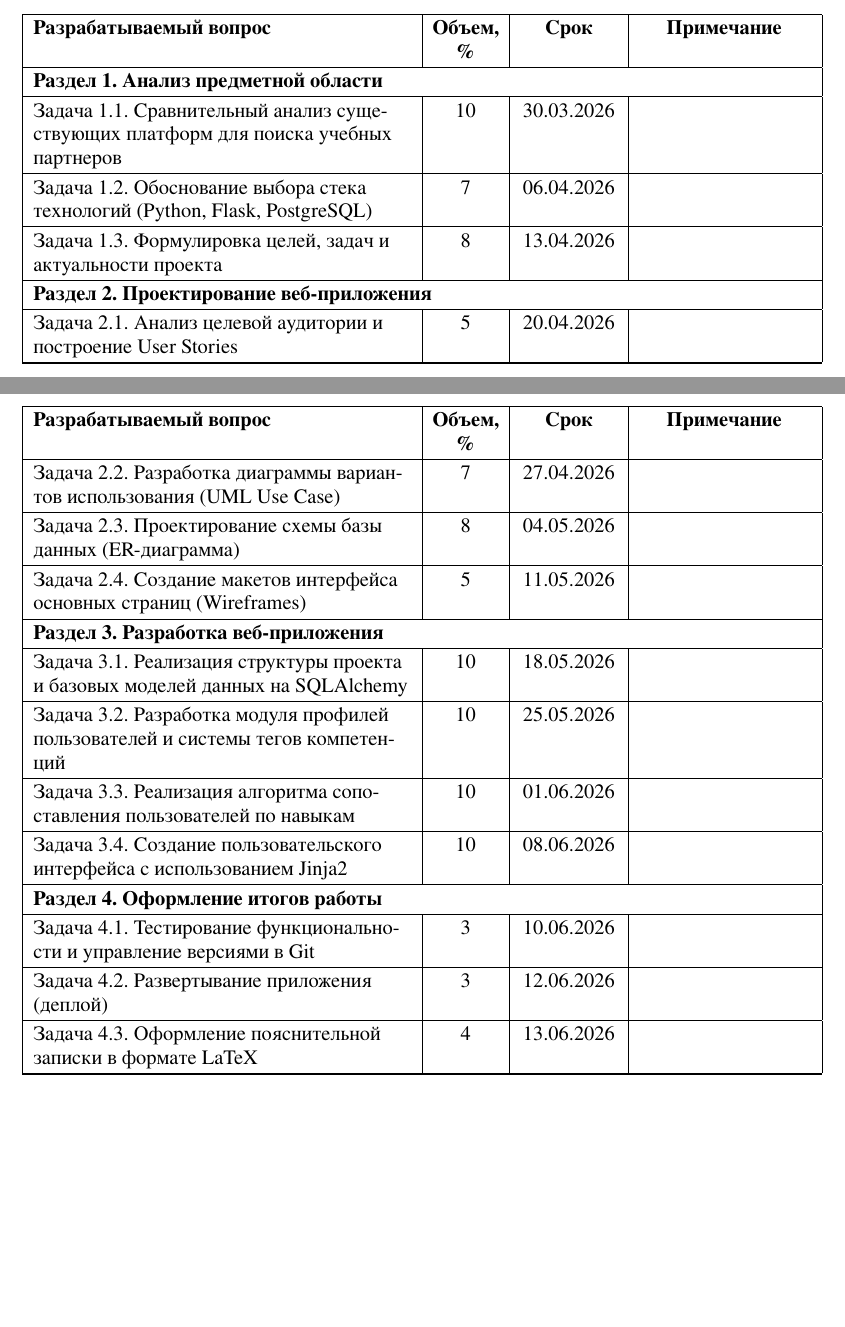
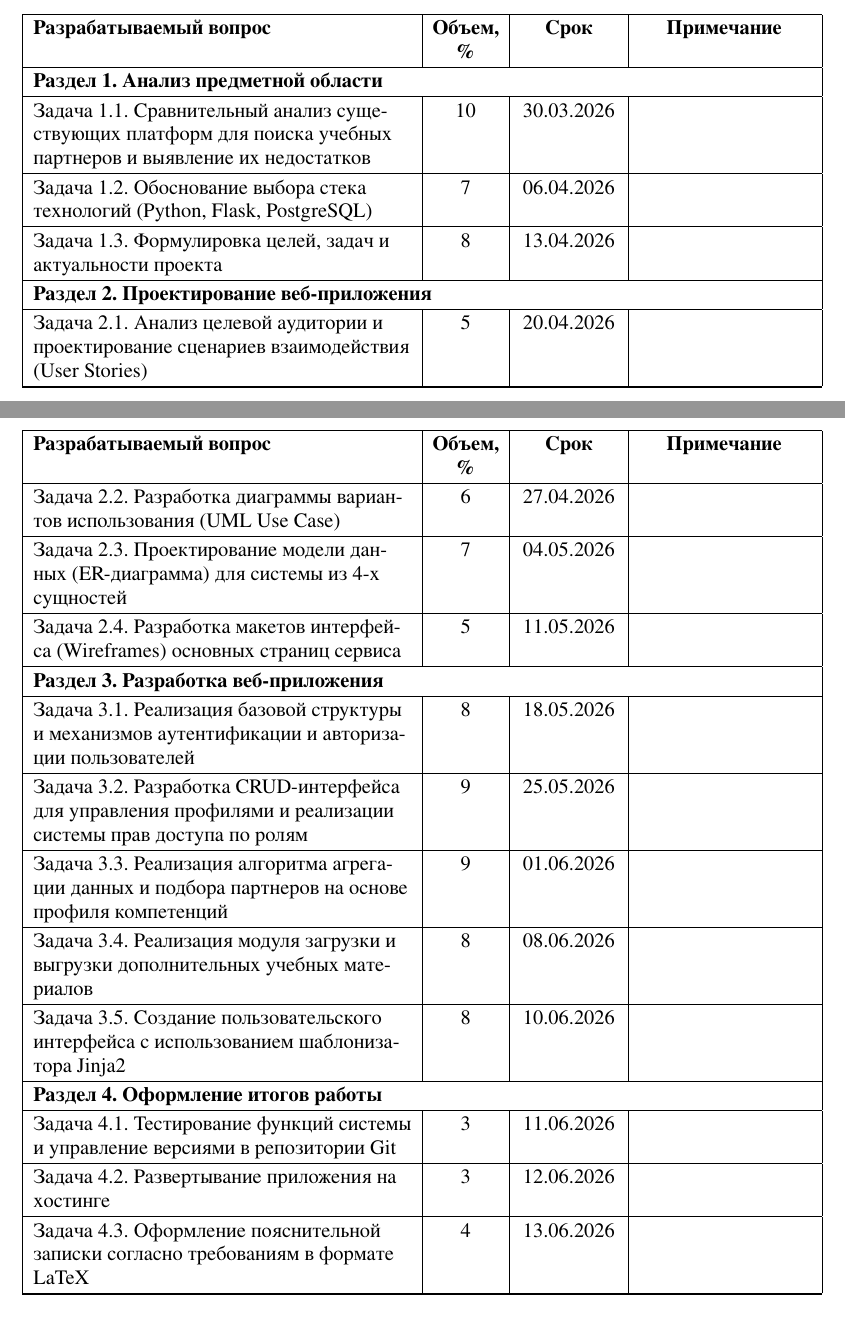
Before and after one commit to PuhP/webApplication_development_2026, a LaTeX document (Documens/task.tex): two parts of pages 1 and 2 of 2 before the commit and two parts of pages 1 and 2 of 3 after it, joined at a grey line, cut so that both start at the same text, the shorter picture padded with empty space. The pictures show the PDF file Documens/task.pdf that the author committed with the source.

Commit message:
Add files via upload

```diff
--- a/Documens/task.tex
+++ b/Documens/task.tex
@@ -88,27 +88,28 @@
     \hline
     \endfoot % Этот блок сработает при разрыве (внизу страницы)
 
-  \multicolumn{4}{|P{\textwidth}|}{\textbf{Раздел 1. Анализ предметной области}} \\ \hline
-    Задача 1.1. Сравнительный анализ существующих платформ для поиска учебных партнеров & 10 & 30.03.2026 & \\ \hline
+ \multicolumn{4}{|P{\textwidth}|}{\textbf{Раздел 1. Анализ предметной области}} \\ \hline
+    Задача 1.1. Сравнительный анализ существующих платформ для поиска учебных партнеров и выявление их недостатков & 10 & 30.03.2026 & \\ \hline
     Задача 1.2. Обоснование выбора стека технологий (Python, Flask, PostgreSQL) & 7 & 06.04.2026 & \\ \hline
     Задача 1.3. Формулировка целей, задач и актуальности проекта & 8 & 13.04.2026 & \\ \hline
 
     \multicolumn{4}{|P{\textwidth}|}{\textbf{Раздел 2. Проектирование веб-приложения}} \\ \hline
-    Задача 2.1. Анализ целевой аудитории и построение User Stories & 5 & 20.04.2026 & \\ \hline
-    Задача 2.2. Разработка диаграммы вариантов использования (UML Use Case) & 7 & 27.04.2026 & \\ \hline
-    Задача 2.3. Проектирование схемы базы данных (ER-диаграмма) & 8 & 04.05.2026 & \\ \hline
-    Задача 2.4. Создание макетов интерфейса основных страниц (Wireframes) & 5 & 11.05.2026 & \\ \hline
+    Задача 2.1. Анализ целевой аудитории и проектирование сценариев взаимодействия (User Stories) & 5 & 20.04.2026 & \\ \hline
+    Задача 2.2. Разработка диаграммы вариантов использования (UML Use Case) & 6 & 27.04.2026 & \\ \hline
+    Задача 2.3. Проектирование модели данных (ER-диаграмма) для системы из 4-х сущностей & 7 & 04.05.2026 & \\ \hline
+    Задача 2.4. Разработка макетов интерфейса (Wireframes) основных страниц сервиса & 5 & 11.05.2026 & \\ \hline
 
     \multicolumn{4}{|P{\textwidth}|}{\textbf{Раздел 3. Разработка веб-приложения}} \\ \hline
-    Задача 3.1. Реализация структуры проекта и базовых моделей данных на SQLAlchemy & 10 & 18.05.2026 & \\ \hline
-    Задача 3.2. Разработка модуля профилей пользователей и системы тегов компетенций & 10 & 25.05.2026 & \\ \hline
-    Задача 3.3. Реализация алгоритма сопоставления пользователей по навыкам & 10 & 01.06.2026 & \\ \hline
-    Задача 3.4. Создание пользовательского интерфейса с использованием Jinja2 & 10 & 08.06.2026 & \\ \hline
+    Задача 3.1. Реализация базовой структуры и механизмов аутентификации и авторизации пользователей & 8 & 18.05.2026 & \\ \hline
+    Задача 3.2. Разработка CRUD-интерфейса для управления профилями и реализации системы прав доступа по ролям & 9 & 25.05.2026 & \\ \hline
+    Задача 3.3. Реализация алгоритма агрегации данных и подбора партнеров на основе профиля компетенций & 9 & 01.06.2026 & \\ \hline
+    Задача 3.4. Реализация модуля загрузки и выгрузки дополнительных учебных материалов & 8 & 08.06.2026 & \\ \hline
+    Задача 3.5. Создание пользовательского интерфейса с использованием шаблонизатора Jinja2 & 8 & 10.06.2026 & \\ \hline
 
     \multicolumn{4}{|P{\textwidth}|}{\textbf{Раздел 4. Оформление итогов работы}} \\ \hline
-    Задача 4.1. Тестирование функциональности и управление версиями в Git & 3 & 10.06.2026 & \\ \hline
-    Задача 4.2. Развертывание приложения (деплой) & 3 & 12.06.2026 & \\ \hline
-    Задача 4.3. Оформление пояснительной записки в формате LaTeX & 4 & 13.06.2026 & \\ \hline
+    Задача 4.1. Тестирование функций системы и управление версиями в репозитории Git & 3 & 11.06.2026 & \\ \hline
+    Задача 4.2. Развертывание приложения на хостинге & 3 & 12.06.2026 & \\ \hline
+    Задача 4.3. Оформление пояснительной записки согласно требованиям в формате LaTeX & 4 & 13.06.2026 & \\ \hline
 \end{longtable}
 }
 
```
Also changed, not shown: Documens/task.pdf.
